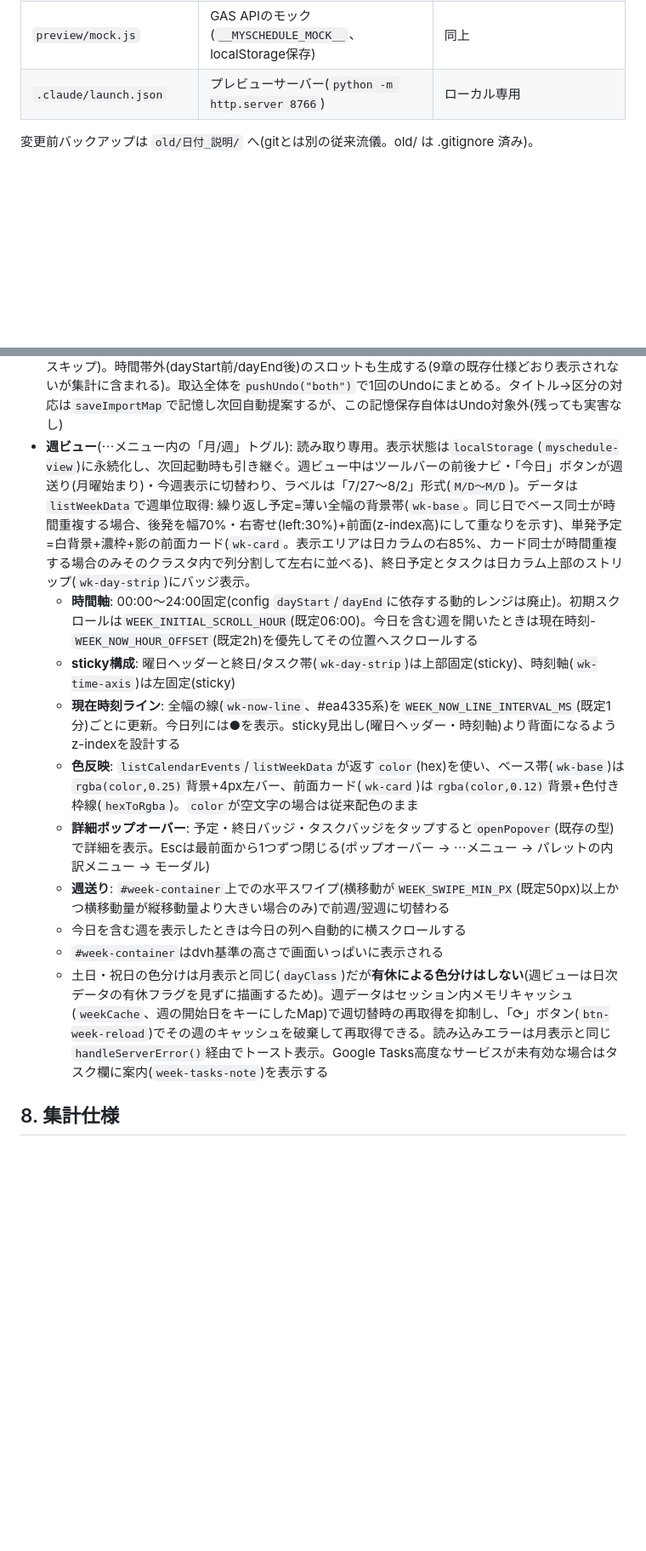
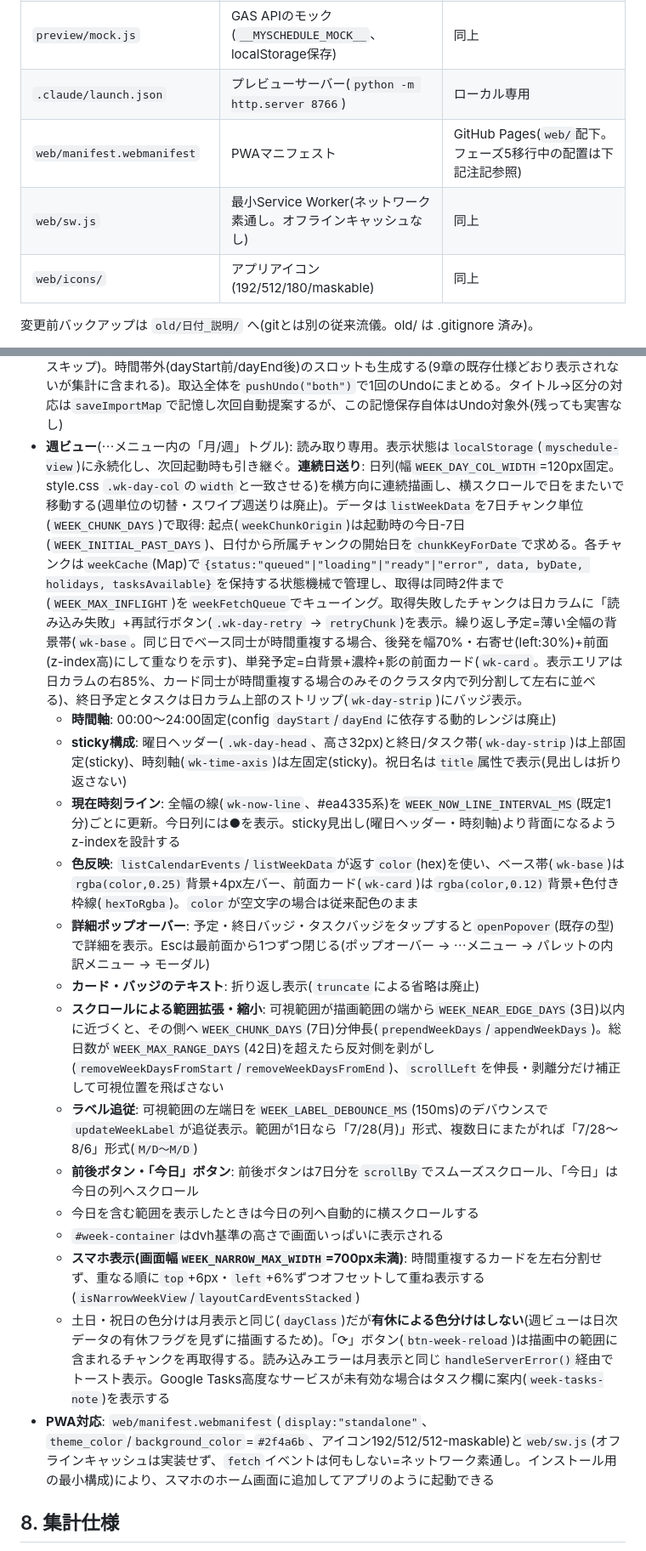
Before and after one commit to toruo1104-alt/MySchedule, a Markdown page: docs/仕様書.md, 2 parts joined by grey strips. Shown at 85% size. Rendered like a GitHub page; blank space fills up the shorter version.

Commit message:
ドキュメント同期: 連続日送り+PWA(フェーズ4c)を仕様書へ反映、CLAUDE.md状況を更新
Co-Authored-By: Claude Fable 5 <noreply@anthropic.com>

```diff
--- a/docs/仕様書.md
+++ b/docs/仕様書.md
@@ -59,6 +59,9 @@ GAS doPost (コード.gs) … tokenを設定シートのapiTokenと照合。不
 | `preview/index.html` | ローカルプレビュー用ローダー(本番3ファイルをfetchで組み立て) | ローカル専用(リポジトリには含む) |
 | `preview/mock.js` | GAS APIのモック(`__MYSCHEDULE_MOCK__`、localStorage保存) | 同上 |
 | `.claude/launch.json` | プレビューサーバー(`python -m http.server 8766`) | ローカル専用 |
+| `web/manifest.webmanifest` | PWAマニフェスト | GitHub Pages(`web/`配下。フェーズ5移行中の配置は下記注記参照) |
+| `web/sw.js` | 最小Service Worker(ネットワーク素通し。オフラインキャッシュなし) | 同上 |
+| `web/icons/` | アプリアイコン(192/512/180/maskable) | 同上 |
 
 変更前バックアップは `old/日付_説明/` へ(gitとは別の従来流儀。old/ は .gitignore 済み)。
 
@@ -117,16 +120,21 @@ UB(派遣先業務)/CN(自社業務)/BT(ベテル奉仕)/FS(奉仕)/MT(集会)/C
 - **Undo**: 塗り・消去・メモ・日情報・カレンダー取込の変更直前のスナップショットを最大30件保持(`btn-undo` / Ctrl+Z)。**月を切り替えるとクリア**(別の月の状態に戻る事故を防ぐ)。区分マスタ編集はサーバー保存済みのためUndo対象外。値が変わらない操作は履歴に積まない
 - **パレットの折りたたみ**: 「≡ 区分」ボタンで開閉し、状態を localStorage(`myschedule-palette`)に保存。未設定時は画面幅700px未満なら畳んだ状態で開始(スマホでツールバーが場所を取らないように)
 - **カレンダー取込**(⋯メニュー内の「取込」): `listCalendarEvents` で表示月の予定一覧をチェック選択式で表示。**区分の推定**は取込対応シートを「完全一致→部分一致(複数該当ならキーワードが長い=具体的な方)」で引き、当たればチェックON+区分を自動選択(部分一致は「推定」バッジで完全一致と区別)。当たらなければチェックOFF+区分未選択。推定どおりに取り込んだ場合は記憶を増やさない(既存ルールで足りるため。**ルールと違う区分を選んだときだけ**そのタイトルを完全一致で覚え、次回から個別に優先される)。時間付きは30分丸め(開始切り下げ・終了切り上げ、日またぎは開始日23:59で打ち切り)でスロットへ**上書き**、終日は日メモへ「・」区切りで**冪等追記**(同一文字列があればスキップ)。時間帯外(dayStart前/dayEnd後)のスロットも生成する(9章の既存仕様どおり表示されないが集計に含まれる)。取込全体を`pushUndo("both")`で1回のUndoにまとめる。タイトル→区分の対応は`saveImportMap`で記憶し次回自動提案するが、この記憶保存自体はUndo対象外(残っても実害なし)
-- **週ビュー**(⋯メニュー内の「月/週」トグル): 読み取り専用。表示状態は`localStorage`(`myschedule-view`)に永続化し、次回起動時も引き継ぐ。週ビュー中はツールバーの前後ナビ・「今日」ボタンが週送り(月曜始まり)・今週表示に切替わり、ラベルは「7/27〜8/2」形式(`M/D〜M/D`)。データは`listWeekData`で週単位取得: 繰り返し予定=薄い全幅の背景帯(`wk-base`。同じ日でベース同士が時間重複する場合、後発を幅70%・右寄せ(left:30%)+前面(z-index高)にして重なりを示す)、単発予定=白背景+濃枠+影の前面カード(`wk-card`。表示エリアは日カラムの右85%、カード同士が時間重複する場合のみそのクラスタ内で列分割して左右に並べる)、終日予定とタスクは日カラム上部のストリップ(`wk-day-strip`)にバッジ表示。
-  - **時間軸**: 00:00〜24:00固定(config `dayStart`/`dayEnd`に依存する動的レンジは廃止)。初期スクロールは`WEEK_INITIAL_SCROLL_HOUR`(既定06:00)。今日を含む週を開いたときは現在時刻-`WEEK_NOW_HOUR_OFFSET`(既定2h)を優先してその位置へスクロールする
-  - **sticky構成**: 曜日ヘッダーと終日/タスク帯(`wk-day-strip`)は上部固定(sticky)、時刻軸(`wk-time-axis`)は左固定(sticky)
+- **週ビュー**(⋯メニュー内の「月/週」トグル): 読み取り専用。表示状態は`localStorage`(`myschedule-view`)に永続化し、次回起動時も引き継ぐ。**連続日送り**: 日列(幅`WEEK_DAY_COL_WIDTH`=120px固定。style.css `.wk-day-col`の`width`と一致させる)を横方向に連続描画し、横スクロールで日をまたいで移動する(週単位の切替・スワイプ週送りは廃止)。データは`listWeekData`を7日チャンク単位(`WEEK_CHUNK_DAYS`)で取得: 起点(`weekChunkOrigin`)は起動時の今日-7日(`WEEK_INITIAL_PAST_DAYS`)、日付から所属チャンクの開始日を`chunkKeyForDate`で求める。各チャンクは`weekCache`(Map)で`{status:"queued"|"loading"|"ready"|"error", data, byDate, holidays, tasksAvailable}`を保持する状態機械で管理し、取得は同時2件まで(`WEEK_MAX_INFLIGHT`)を`weekFetchQueue`でキューイング。取得失敗したチャンクは日カラムに「読み込み失敗」+再試行ボタン(`.wk-day-retry` → `retryChunk`)を表示。繰り返し予定=薄い全幅の背景帯(`wk-base`。同じ日でベース同士が時間重複する場合、後発を幅70%・右寄せ(left:30%)+前面(z-index高)にして重なりを示す)、単発予定=白背景+濃枠+影の前面カード(`wk-card`。表示エリアは日カラムの右85%、カード同士が時間重複する場合のみそのクラスタ内で列分割して左右に並べる)、終日予定とタスクは日カラム上部のストリップ(`wk-day-strip`)にバッジ表示。
+  - **時間軸**: 00:00〜24:00固定(config `dayStart`/`dayEnd`に依存する動的レンジは廃止)
+  - **sticky構成**: 曜日ヘッダー(`.wk-day-head`、高さ32px)と終日/タスク帯(`wk-day-strip`)は上部固定(sticky)、時刻軸(`wk-time-axis`)は左固定(sticky)。祝日名は`title`属性で表示(見出しは折り返さない)
   - **現在時刻ライン**: 全幅の線(`wk-now-line`、#ea4335系)を`WEEK_NOW_LINE_INTERVAL_MS`(既定1分)ごとに更新。今日列には●を表示。sticky見出し(曜日ヘッダー・時刻軸)より背面になるようz-indexを設計する
   - **色反映**: `listCalendarEvents`/`listWeekData`が返す`color`(hex)を使い、ベース帯(`wk-base`)は`rgba(color,0.25)`背景+4px左バー、前面カード(`wk-card`)は`rgba(color,0.12)`背景+色付き枠線(`hexToRgba`)。`color`が空文字の場合は従来配色のまま
   - **詳細ポップオーバー**: 予定・終日バッジ・タスクバッジをタップすると`openPopover`(既存の型)で詳細を表示。Escは最前面から1つずつ閉じる(ポップオーバー → ⋯メニュー → パレットの内訳メニュー → モーダル)
-  - **週送り**: `#week-container`上での水平スワイプ(横移動が`WEEK_SWIPE_MIN_PX`(既定50px)以上かつ横移動量が縦移動量より大きい場合のみ)で前週/翌週に切替わる
-  - 今日を含む週を表示したときは今日の列へ自動的に横スクロールする
+  - **カード・バッジのテキスト**: 折り返し表示(`truncate`による省略は廃止)
+  - **スクロールによる範囲拡張・縮小**: 可視範囲が描画範囲の端から`WEEK_NEAR_EDGE_DAYS`(3日)以内に近づくと、その側へ`WEEK_CHUNK_DAYS`(7日)分伸長(`prependWeekDays`/`appendWeekDays`)。総日数が`WEEK_MAX_RANGE_DAYS`(42日)を超えたら反対側を剥がし(`removeWeekDaysFromStart`/`removeWeekDaysFromEnd`)、`scrollLeft`を伸長・剥離分だけ補正して可視位置を飛ばさない
+  - **ラベル追従**: 可視範囲の左端日を`WEEK_LABEL_DEBOUNCE_MS`(150ms)のデバウンスで`updateWeekLabel`が追従表示。範囲が1日なら「7/28(月)」形式、複数日にまたがれば「7/28〜8/6」形式(`M/D〜M/D`)
+  - **前後ボタン・「今日」ボタン**: 前後ボタンは7日分を`scrollBy`でスムーズスクロール、「今日」は今日の列へスクロール
+  - 今日を含む範囲を表示したときは今日の列へ自動的に横スクロールする
   - `#week-container`はdvh基準の高さで画面いっぱいに表示される
-  - 土日・祝日の色分けは月表示と同じ(`dayClass`)だが**有休による色分けはしない**(週ビューは日次データの有休フラグを見ずに描画するため)。週データはセッション内メモリキャッシュ(`weekCache`、週の開始日をキーにしたMap)で週切替時の再取得を抑制し、「⟳」ボタン(`btn-week-reload`)でその週のキャッシュを破棄して再取得できる。読み込みエラーは月表示と同じ`handleServerError()`経由でトースト表示。Google Tasks高度なサービスが未有効な場合はタスク欄に案内(`week-tasks-note`)を表示する
+  - **スマホ表示(画面幅`WEEK_NARROW_MAX_WIDTH`=700px未満)**: 時間重複するカードを左右分割せず、重なる順に`top`+6px・`left`+6%ずつオフセットして重ね表示する(`isNarrowWeekView`/`layoutCardEventsStacked`)
+  - 土日・祝日の色分けは月表示と同じ(`dayClass`)だが**有休による色分けはしない**(週ビューは日次データの有休フラグを見ずに描画するため)。「⟳」ボタン(`btn-week-reload`)は描画中の範囲に含まれるチャンクを再取得する。読み込みエラーは月表示と同じ`handleServerError()`経由でトースト表示。Google Tasks高度なサービスが未有効な場合はタスク欄に案内(`week-tasks-note`)を表示する
+- **PWA対応**: `web/manifest.webmanifest`(`display:"standalone"`、`theme_color`/`background_color`=`#2f4a6b`、アイコン192/512/512-maskable)と`web/sw.js`(オフラインキャッシュは実装せず、`fetch`イベントは何もしない=ネットワーク素通し。インストール用の最小構成)により、スマホのホーム画面に追加してアプリのように起動できる
 
 ## 8. 集計仕様
 
```
Also changed, not shown: other parts of docs/仕様書.md (+10 -2 lines), CLAUDE.md (+2 -2 lines).
